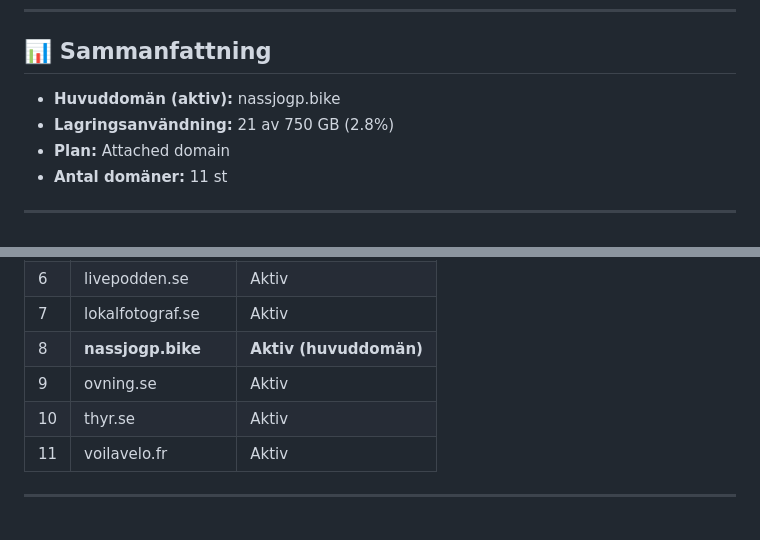
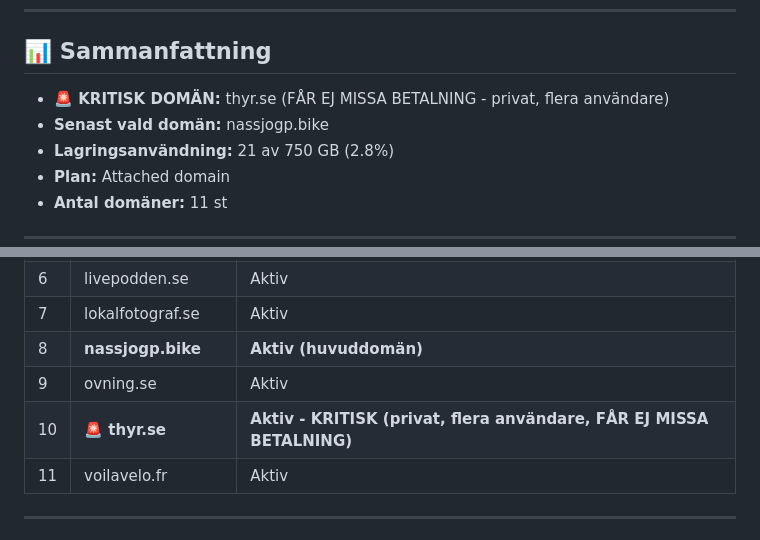
Before and after one commit to thyr-ai/Vayron, a Markdown page: one-com-overview.md, 2 parts joined by grey strips. GitHub-like rendering.

Commit message:
Markera thyr.se som KRITISK domän (får ej missa betalning)

```diff
--- a/one-com-overview.md
+++ b/one-com-overview.md
@@ -8,7 +8,8 @@
 
 ## 📊 Sammanfattning
 
-- **Huvuddomän (aktiv):** nassjogp.bike
+- **🚨 KRITISK DOMÄN:** thyr.se (FÅR EJ MISSA BETALNING - privat, flera användare)
+- **Senast vald domän:** nassjogp.bike
 - **Lagringsanvändning:** 21 av 750 GB (2.8%)
 - **Plan:** Attached domain
 - **Antal domäner:** 11 st
@@ -28,7 +29,7 @@
 | 7 | lokalfotograf.se | Aktiv |
 | 8 | **nassjogp.bike** | **Aktiv (huvuddomän)** |
 | 9 | ovning.se | Aktiv |
-| 10 | thyr.se | Aktiv |
+| 10 | **🚨 thyr.se** | **Aktiv - KRITISK (privat, flera användare, FÅR EJ MISSA BETALNING)** |
 | 11 | voilavelo.fr | Aktiv |
 
 ---
```
